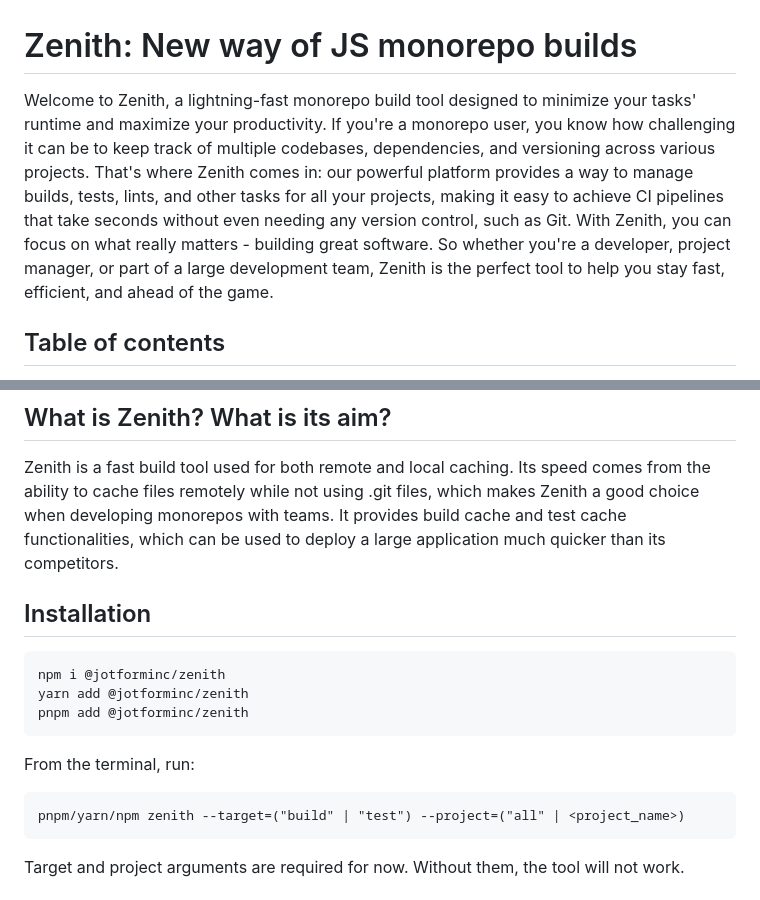
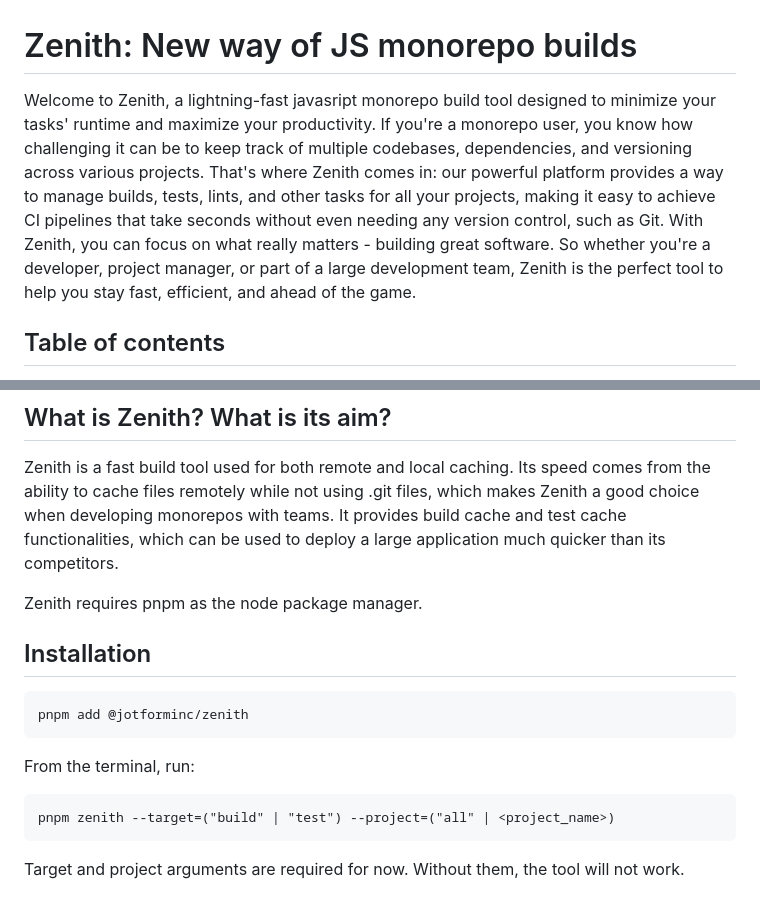
Before and after one commit to jotform/zenith, a Markdown page: README.md, 2 parts joined by grey strips. Rendered like a GitHub page.

Commit message:
docs: add pnpm part

````diff
--- a/README.md
+++ b/README.md
@@ -1,5 +1,5 @@
 # Zenith: New way of JS monorepo builds <!-- omit in toc -->
-Welcome to Zenith, a lightning-fast monorepo build tool designed to minimize your tasks' runtime and maximize your productivity. If you're a monorepo user, you know how challenging it can be to keep track of multiple codebases, dependencies, and versioning across various projects. That's where Zenith comes in: our powerful platform provides a way to manage builds, tests, lints, and other tasks for all your projects, making it easy to achieve CI pipelines that take seconds without even needing any version control, such as Git. With Zenith, you can focus on what really matters - building great software. So whether you're a developer, project manager, or part of a large development team, Zenith is the perfect tool to help you stay fast, efficient, and ahead of the game.
+Welcome to Zenith, a lightning-fast javasript monorepo build tool designed to minimize your tasks' runtime and maximize your productivity. If you're a monorepo user, you know how challenging it can be to keep track of multiple codebases, dependencies, and versioning across various projects. That's where Zenith comes in: our powerful platform provides a way to manage builds, tests, lints, and other tasks for all your projects, making it easy to achieve CI pipelines that take seconds without even needing any version control, such as Git. With Zenith, you can focus on what really matters - building great software. So whether you're a developer, project manager, or part of a large development team, Zenith is the perfect tool to help you stay fast, efficient, and ahead of the game.
 
 
 ## Table of contents <!-- omit in toc -->
@@ -18,11 +18,10 @@ Welcome to Zenith, a lightning-fast monorepo build tool designed to minimize you
 
 Zenith is a fast build tool used for both remote and local caching. Its speed comes from the ability to cache files remotely while not using .git files, which makes Zenith a good choice when developing monorepos with teams. It provides build cache and test cache functionalities, which can be used to deploy a large application much quicker than its competitors.
 
+Zenith requires pnpm as the node package manager.
 
 ## Installation
 ```
-npm i @jotforminc/zenith
-yarn add @jotforminc/zenith
 pnpm add @jotforminc/zenith
 ```
 
@@ -31,7 +30,7 @@ From the terminal, run:
 
 
 ```
-pnpm/yarn/npm zenith --target=("build" | "test") --project=("all" | <project_name>)
+pnpm zenith --target=("build" | "test") --project=("all" | <project_name>)
 ```
 Target and project arguments are required for now. Without them, the tool will not work.
 ## zenith.json: What is it and why is it required?
````
